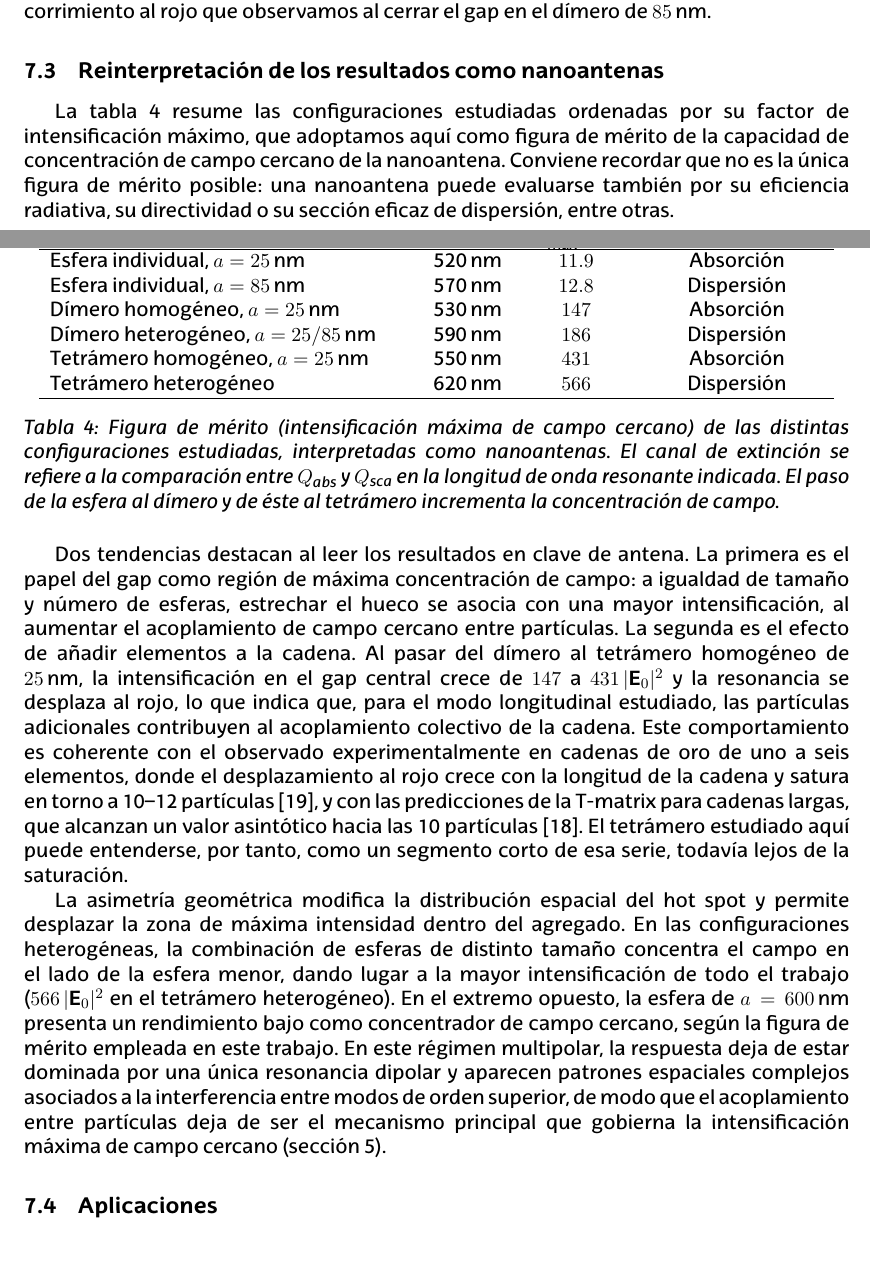
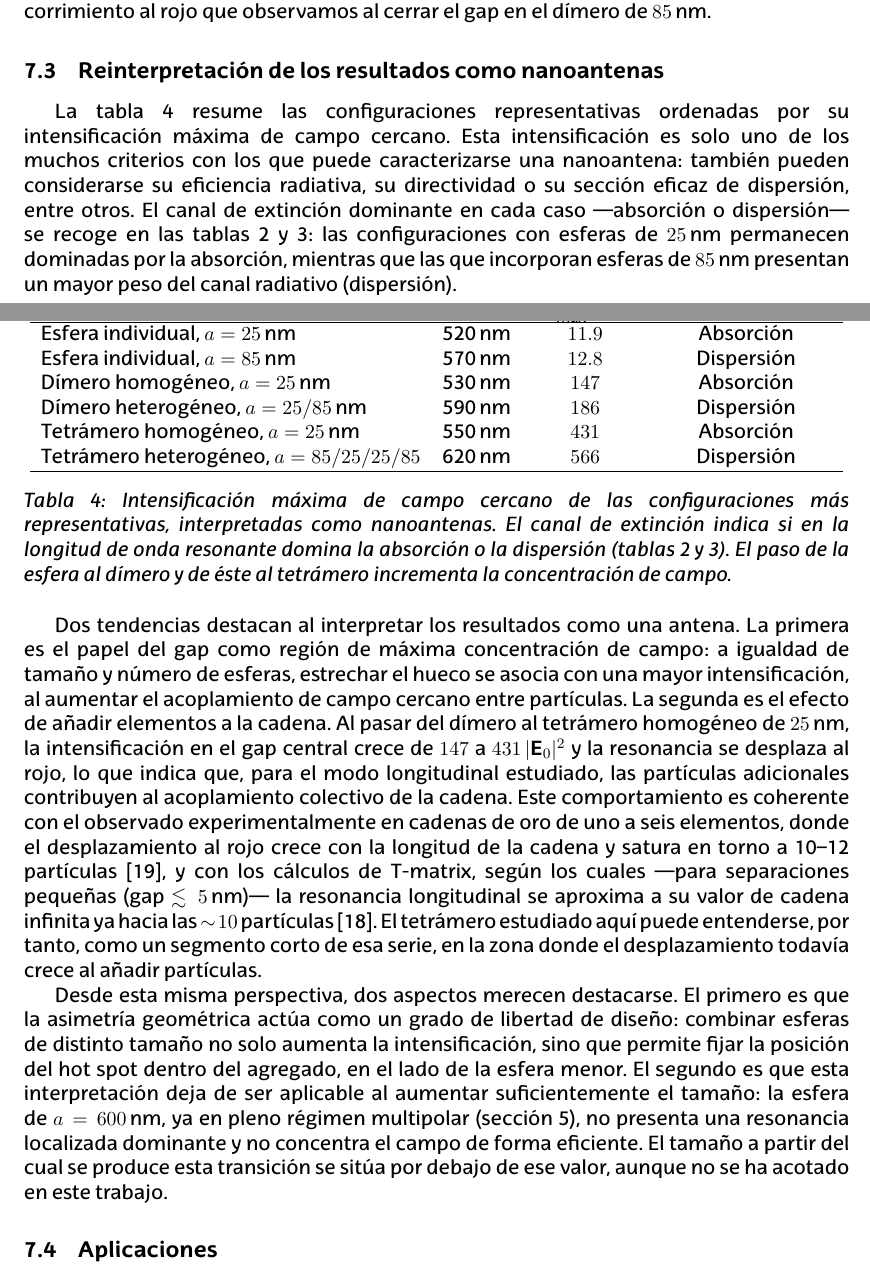
Before and after one commit to GorkaLarrazabalEhu/mie-scattering-project, a LaTeX document (Latex/main/main.tex, which reads Latex/main/Secciones/Caso de estudio.tex): two parts of pages 37 and 38 of 40, joined at a grey line, cut so that both start at the same text. Compiled offline with LuaLaTeX.

Commit message:
repasado primeras 3 subseccciones de caso de estudio

```diff
--- a/Latex/main/Secciones/Caso de estudio.tex
+++ b/Latex/main/Secciones/Caso de estudio.tex
@@ -127,13 +127,16 @@ observamos al cerrar el gap en el dímero de $85\,\text{nm}$.
 \label{subsec:reinterpretacion}
 % =========================================================================
 
-La tabla~\ref{tab:antena_merito} resume las configuraciones estudiadas
-ordenadas por su factor de intensificación máximo, que adoptamos aquí como
-figura de mérito de la capacidad de concentración de campo cercano de la
-nanoantena. Conviene recordar que no es la única figura de mérito posible:
-una nanoantena puede evaluarse también por su eficiencia radiativa, su
-directividad o su sección eficaz de dispersión, entre
-otras.
+La tabla~\ref{tab:antena_merito} resume las configuraciones representativas
+ordenadas por su intensificación máxima de campo cercano. Esta intensificación
+es solo uno de los muchos criterios con los que puede caracterizarse una
+nanoantena: también pueden considerarse su eficiencia radiativa, su
+directividad o su sección eficaz de dispersión, entre otros. El canal de
+extinción dominante en cada caso —absorción o dispersión— se recoge en las
+tablas~\ref{tab:dimero_albedo} y~\ref{tab:tetramero_albedo}: las
+configuraciones con esferas de $25\,\text{nm}$ permanecen dominadas por la
+absorción, mientras que las que incorporan esferas de $85\,\text{nm}$
+presentan un mayor peso del canal radiativo (dispersión).
 
 \begin{table}[H]
   \centering
@@ -147,19 +150,20 @@ otras.
     Dímero homogéneo, $a=25\,\text{nm}$         & 530\,nm & $147$   & Absorción \\
     Dímero heterogéneo, $a=25/85\,\text{nm}$    & 590\,nm & $186$   & Dispersión \\
     Tetrámero homogéneo, $a=25\,\text{nm}$      & 550\,nm & $431$   & Absorción \\
-    Tetrámero heterogéneo                       & 620\,nm & $566$   & Dispersión \\
+    Tetrámero heterogéneo, $a=85/25/25/85$      & 620\,nm & $566$   & Dispersión \\
     \hline
   \end{tabular}
-  \caption{Figura de mérito (intensificación máxima de campo cercano) de las
-           distintas configuraciones estudiadas, interpretadas como
-           nanoantenas. El canal de extinción se refiere a la comparación entre
-           $Q_\text{abs}$ y $Q_\text{sca}$ en la longitud de onda resonante
-           indicada. El paso de la esfera al dímero y de éste al tetrámero
-           incrementa la concentración de campo.}
+  \caption{Intensificación máxima de campo cercano de las configuraciones
+           más representativas, interpretadas como nanoantenas. El canal de
+           extinción indica si en la longitud de onda resonante domina la
+           absorción o la dispersión
+           (tablas~\ref{tab:dimero_albedo} y~\ref{tab:tetramero_albedo}). El
+           paso de la esfera al dímero y de éste al tetrámero incrementa la
+           concentración de campo.}
   \label{tab:antena_merito}
 \end{table}
 
-Dos tendencias destacan al leer los resultados en clave de antena. La primera
+Dos tendencias destacan al interpretar los resultados como una antena. La primera
 es el papel del gap como región de máxima concentración de campo: a igualdad
 de tamaño y número de esferas, estrechar el hueco se asocia con una mayor
 intensificación, al aumentar el acoplamiento de campo cercano entre
@@ -171,25 +175,23 @@ partículas adicionales contribuyen al acoplamiento colectivo de la cadena.
 Este comportamiento es coherente con el observado experimentalmente en
 cadenas de oro de uno a seis elementos, donde el desplazamiento al rojo crece
 con la longitud de la cadena y satura en torno a 10--12
-partículas~\cite{Barrow2011}, y con las predicciones de la T-matrix para
-cadenas largas, que alcanzan un valor asintótico hacia las 10
+partículas~\cite{Barrow2011}, y con los cálculos de T-matrix, según los cuales
+—para separaciones pequeñas (gap $\lesssim 5\,\text{nm}$)— la resonancia
+longitudinal se aproxima a su valor de cadena infinita ya hacia las $\sim\!10$
 partículas~\cite{Harris2009}. El tetrámero estudiado aquí puede entenderse,
-por tanto, como un segmento corto de esa serie, todavía lejos de la
-saturación.
+por tanto, como un segmento corto de esa serie, en la zona donde el
+desplazamiento todavía crece al añadir partículas.
 
-La asimetría geométrica modifica la distribución espacial del hot spot y
-permite desplazar la zona de máxima intensidad dentro del agregado. En las
-configuraciones heterogéneas, la combinación de esferas de distinto tamaño
-concentra el campo en el lado de la esfera menor, dando lugar a la mayor
-intensificación de todo el trabajo ($566\,|\mathbf{E}_0|^2$ en el tetrámero
-heterogéneo). En el extremo opuesto, la esfera de $a=600\,\text{nm}$ presenta
-un rendimiento bajo como concentrador de campo cercano, según la figura de
-mérito empleada en este trabajo. En este régimen multipolar, la respuesta
-deja de estar dominada por una única resonancia dipolar y aparecen patrones
-espaciales complejos asociados a la interferencia entre modos de orden
-superior, de modo que el acoplamiento entre partículas deja de ser el
-mecanismo principal que gobierna la intensificación máxima de campo cercano
-(sección~\ref{sec:dimero}).
+Desde esta misma perspectiva, dos aspectos merecen destacarse. El primero es que la
+asimetría geométrica actúa como un grado de libertad de diseño: combinar
+esferas de distinto tamaño no solo aumenta la intensificación, sino que
+permite fijar la posición del hot spot dentro del agregado, en el lado de la
+esfera menor. El segundo es que esta interpretación deja de ser aplicable al aumentar
+suficientemente el tamaño: la esfera de $a=600\,\text{nm}$, ya en pleno
+régimen multipolar (sección~\ref{sec:dimero}), no presenta una resonancia
+localizada dominante y no concentra el campo de forma eficiente. El tamaño a
+partir del cual se produce esta transición se sitúa por debajo de ese valor,
+aunque no se ha acotado en este trabajo.
 
 % =========================================================================
 \subsection{Aplicaciones}
```
Also changed, not shown: Latex/main/main.pdf.
